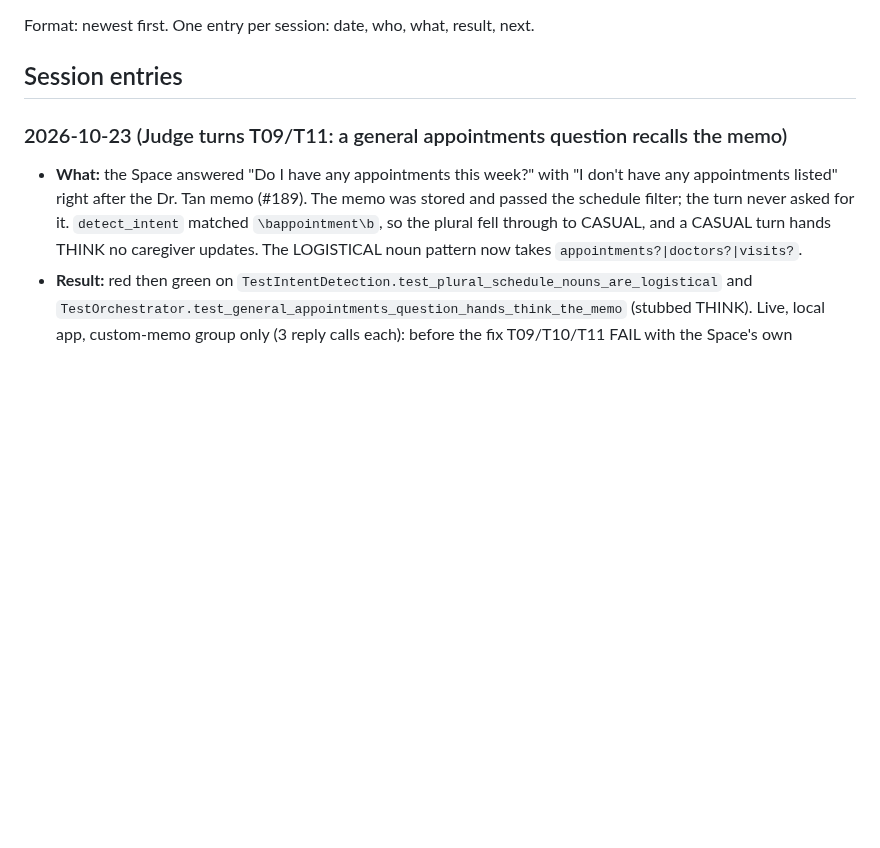
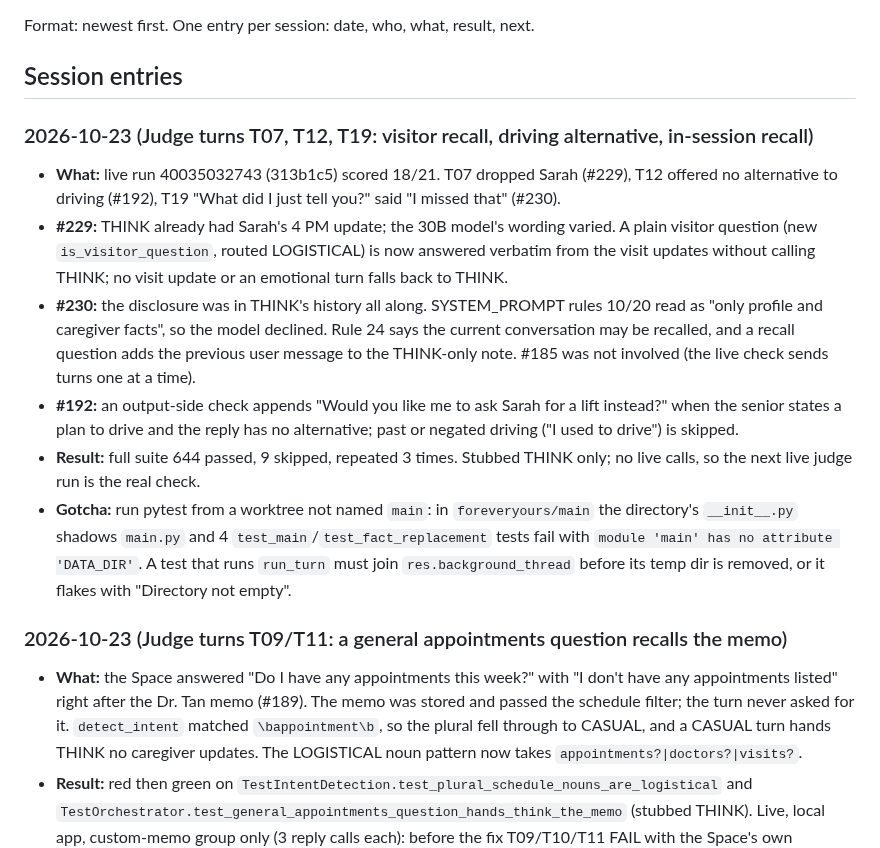
Before and after one commit to miravena/foreveryours, a Markdown page: docs/WORK_LOG.md, the part around the change. GitHub-like rendering; blank space fills up the shorter version.

Commit message:
docs: changelog and work log for #229, #230, #192
Assisted-by: ClaudeCode:claude-opus-5-5 effort=medium
Assisted-meta: provider=Anthropic effort=medium
Cost-estimate: unknown (approximate)

```diff
--- a/docs/WORK_LOG.md
+++ b/docs/WORK_LOG.md
@@ -8,6 +8,26 @@ detail. Decisions live in [`decisions/`](decisions/README.md).
 Format: newest first. One entry per session: date, who, what, result, next.
 
 ## Session entries
+
+### 2026-10-23 (Judge turns T07, T12, T19: visitor recall, driving alternative, in-session recall)
+- **What:** live run 40035032743 (313b1c5) scored 18/21. T07 dropped Sarah (#229), T12 offered no
+  alternative to driving (#192), T19 "What did I just tell you?" said "I missed that" (#230).
+- **#229:** THINK already had Sarah's 4 PM update; the 30B model's wording varied. A plain visitor
+  question (new `is_visitor_question`, routed LOGISTICAL) is now answered verbatim from the visit
+  updates without calling THINK; no visit update or an emotional turn falls back to THINK.
+- **#230:** the disclosure was in THINK's history all along. SYSTEM_PROMPT rules 10/20 read as
+  "only profile and caregiver facts", so the model declined. Rule 24 says the current conversation
+  may be recalled, and a recall question adds the previous user message to the THINK-only note.
+  #185 was not involved (the live check sends turns one at a time).
+- **#192:** an output-side check appends "Would you like me to ask Sarah for a lift instead?" when
+  the senior states a plan to drive and the reply has no alternative; past or negated driving
+  ("I used to drive") is skipped.
+- **Result:** full suite 644 passed, 9 skipped, repeated 3 times. Stubbed THINK only; no live calls,
+  so the next live judge run is the real check.
+- **Gotcha:** run pytest from a worktree not named `main`: in `foreveryours/main` the directory's
+  `__init__.py` shadows `main.py` and 4 `test_main`/`test_fact_replacement` tests fail with
+  `module 'main' has no attribute 'DATA_DIR'`. A test that runs `run_turn` must join
+  `res.background_thread` before its temp dir is removed, or it flakes with "Directory not empty".
 
 ### 2026-10-23 (Judge turns T09/T11: a general appointments question recalls the memo)
 - **What:** the Space answered "Do I have any appointments this week?" with "I don't have any
```
Also changed, not shown: CHANGELOG.md (+6 -0 lines).
